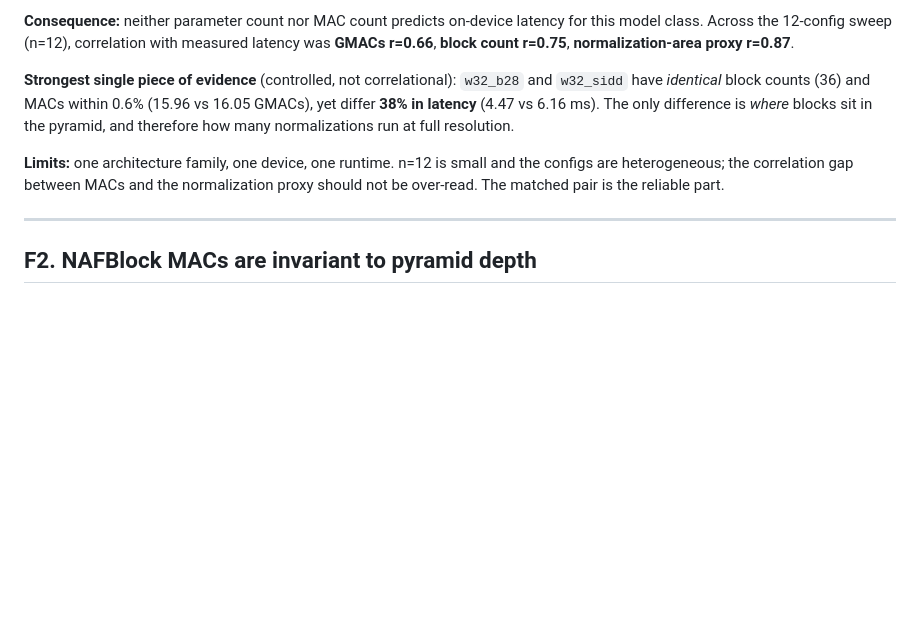
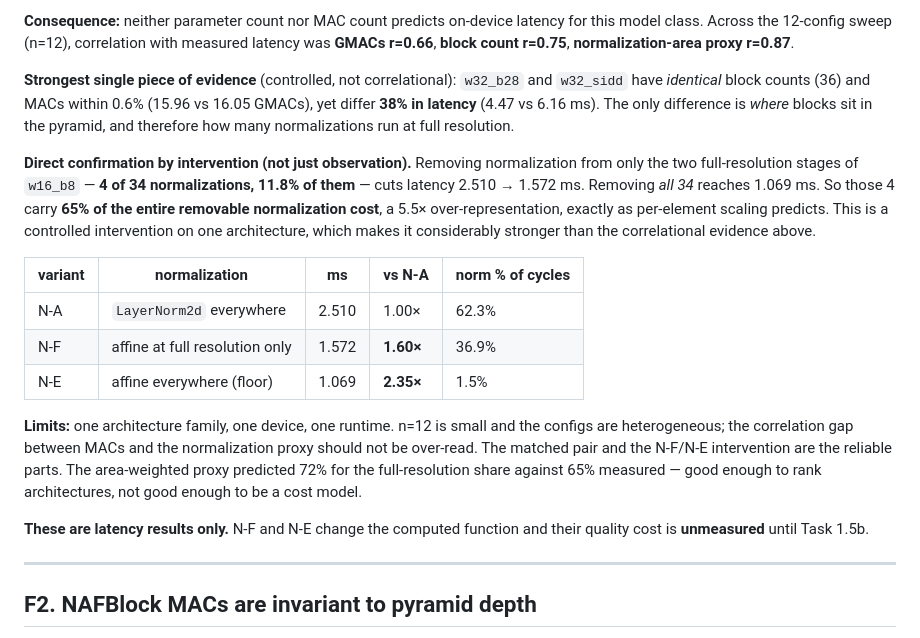
Before and after one commit to achintha-hathurusingha/fyp-adair-distill, a Markdown page: reports/findings.md, the part around the change. Rendered like a GitHub page; blank space fills up the shorter version.

```diff
--- a/reports/findings.md
+++ b/reports/findings.md
@@ -33,10 +33,29 @@ with measured latency was **GMACs r=0.66**, **block count r=0.75**,
 The only difference is *where* blocks sit in the pyramid, and therefore how many
 normalizations run at full resolution.
 
+**Direct confirmation by intervention (not just observation).** Removing
+normalization from only the two full-resolution stages of `w16_b8` — **4 of 34
+normalizations, 11.8% of them** — cuts latency 2.510 → 1.572 ms. Removing *all
+34* reaches 1.069 ms. So those 4 carry **65% of the entire removable
+normalization cost**, a 5.5× over-representation, exactly as per-element
+scaling predicts. This is a controlled intervention on one architecture, which
+makes it considerably stronger than the correlational evidence above.
+
+| variant | normalization | ms | vs N-A | norm % of cycles |
+|---|---|---|---|---|
+| N-A | `LayerNorm2d` everywhere | 2.510 | 1.00× | 62.3% |
+| N-F | affine at full resolution only | 1.572 | **1.60×** | 36.9% |
+| N-E | affine everywhere (floor) | 1.069 | **2.35×** | 1.5% |
+
 **Limits:** one architecture family, one device, one runtime. n=12 is small and
 the configs are heterogeneous; the correlation gap between MACs and the
-normalization proxy should not be over-read. The matched pair is the reliable
-part.
+normalization proxy should not be over-read. The matched pair and the N-F/N-E
+intervention are the reliable parts. The area-weighted proxy predicted 72% for
+the full-resolution share against 65% measured — good enough to rank
+architectures, not good enough to be a cost model.
+
+**These are latency results only.** N-F and N-E change the computed function and
+their quality cost is **unmeasured** until Task 1.5b.
 
 ---
 
```
Also changed, not shown: reports/norm_sweep.md (added, +139 -0 lines).
